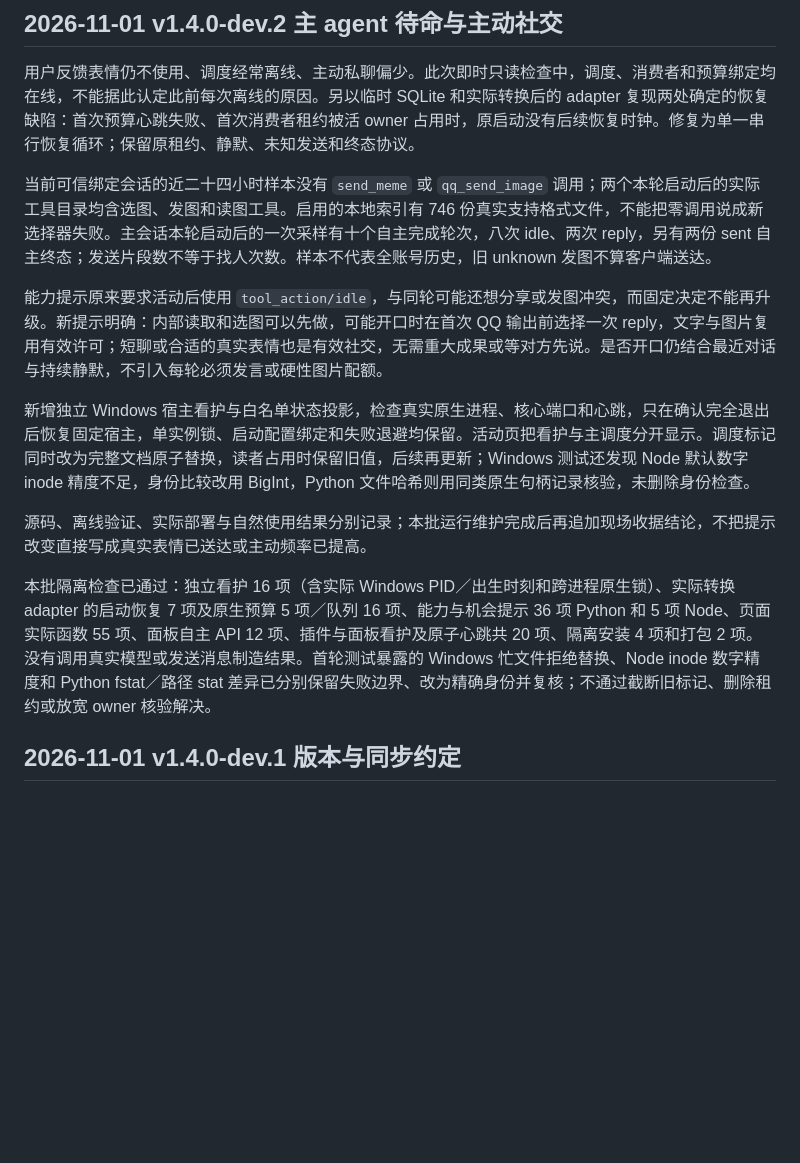
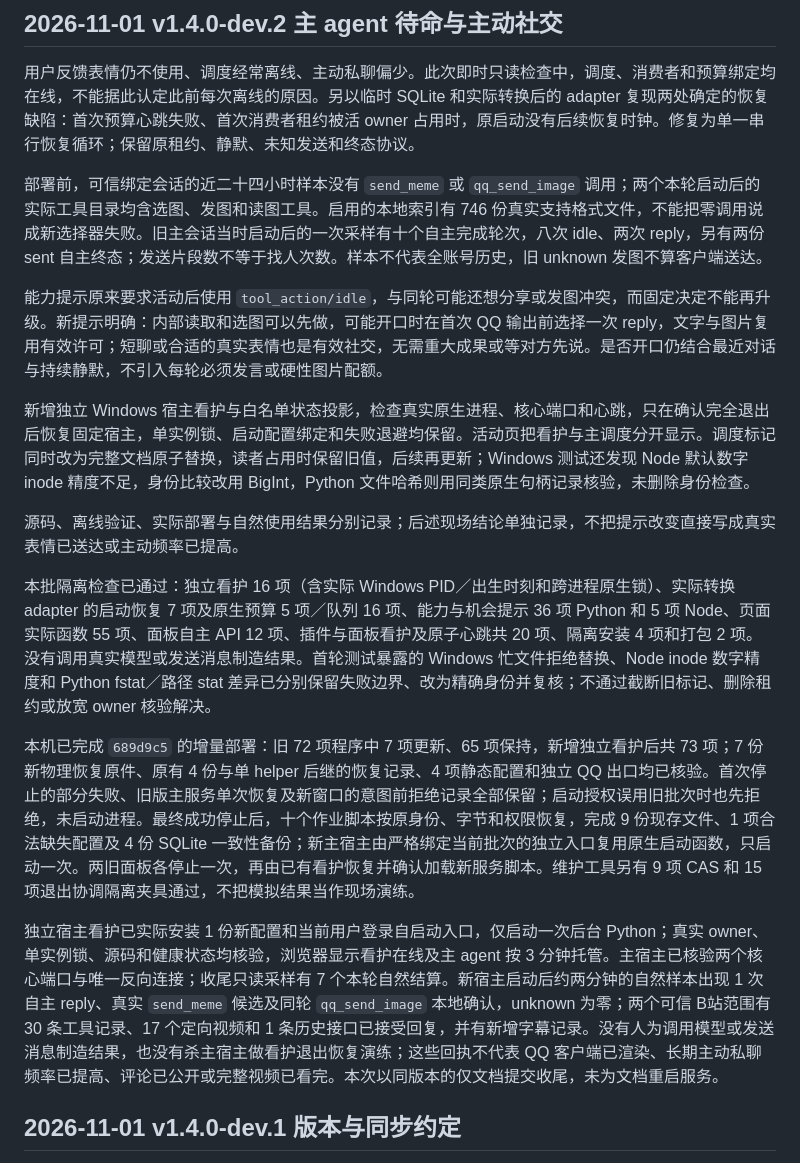
Before and after one commit to bamboosir1109/dsh-lanya, a Markdown page: docs/DEVLOG.md, the part around the change. Drawn GitHub-style; blank space fills up the shorter version.

Commit message:
docs: record v1.4.0-dev.2 runtime verification

```diff
--- a/docs/DEVLOG.md
+++ b/docs/DEVLOG.md
@@ -10,15 +10,19 @@
 
 用户反馈表情仍不使用、调度经常离线、主动私聊偏少。此次即时只读检查中，调度、消费者和预算绑定均在线，不能据此认定此前每次离线的原因。另以临时 SQLite 和实际转换后的 adapter 复现两处确定的恢复缺陷：首次预算心跳失败、首次消费者租约被活 owner 占用时，原启动没有后续恢复时钟。修复为单一串行恢复循环；保留原租约、静默、未知发送和终态协议。
 
-当前可信绑定会话的近二十四小时样本没有 `send_meme` 或 `qq_send_image` 调用；两个本轮启动后的实际工具目录均含选图、发图和读图工具。启用的本地索引有 746 份真实支持格式文件，不能把零调用说成新选择器失败。主会话本轮启动后的一次采样有十个自主完成轮次，八次 idle、两次 reply，另有两份 sent 自主终态；发送片段数不等于找人次数。样本不代表全账号历史，旧 unknown 发图不算客户端送达。
+部署前，可信绑定会话的近二十四小时样本没有 `send_meme` 或 `qq_send_image` 调用；两个本轮启动后的实际工具目录均含选图、发图和读图工具。启用的本地索引有 746 份真实支持格式文件，不能把零调用说成新选择器失败。旧主会话当时启动后的一次采样有十个自主完成轮次，八次 idle、两次 reply，另有两份 sent 自主终态；发送片段数不等于找人次数。样本不代表全账号历史，旧 unknown 发图不算客户端送达。
 
 能力提示原来要求活动后使用 `tool_action/idle`，与同轮可能还想分享或发图冲突，而固定决定不能再升级。新提示明确：内部读取和选图可以先做，可能开口时在首次 QQ 输出前选择一次 reply，文字与图片复用有效许可；短聊或合适的真实表情也是有效社交，无需重大成果或等对方先说。是否开口仍结合最近对话与持续静默，不引入每轮必须发言或硬性图片配额。
 
 新增独立 Windows 宿主看护与白名单状态投影，检查真实原生进程、核心端口和心跳，只在确认完全退出后恢复固定宿主，单实例锁、启动配置绑定和失败退避均保留。活动页把看护与主调度分开显示。调度标记同时改为完整文档原子替换，读者占用时保留旧值，后续再更新；Windows 测试还发现 Node 默认数字 inode 精度不足，身份比较改用 BigInt，Python 文件哈希则用同类原生句柄记录核验，未删除身份检查。
 
-源码、离线验证、实际部署与自然使用结果分别记录；本批运行维护完成后再追加现场收据结论，不把提示改变直接写成真实表情已送达或主动频率已提高。
+源码、离线验证、实际部署与自然使用结果分别记录；后述现场结论单独记录，不把提示改变直接写成真实表情已送达或主动频率已提高。
 
 本批隔离检查已通过：独立看护 16 项（含实际 Windows PID／出生时刻和跨进程原生锁）、实际转换 adapter 的启动恢复 7 项及原生预算 5 项／队列 16 项、能力与机会提示 36 项 Python 和 5 项 Node、页面实际函数 55 项、面板自主 API 12 项、插件与面板看护及原子心跳共 20 项、隔离安装 4 项和打包 2 项。没有调用真实模型或发送消息制造结果。首轮测试暴露的 Windows 忙文件拒绝替换、Node inode 数字精度和 Python fstat／路径 stat 差异已分别保留失败边界、改为精确身份并复核；不通过截断旧标记、删除租约或放宽 owner 核验解决。
+
+本机已完成 `689d9c5` 的增量部署：旧 72 项程序中 7 项更新、65 项保持，新增独立看护后共 73 项；7 份新物理恢复原件、原有 4 份与单 helper 后继的恢复记录、4 项静态配置和独立 QQ 出口均已核验。首次停止的部分失败、旧版主服务单次恢复及新窗口的意图前拒绝记录全部保留；启动授权误用旧批次时也先拒绝，未启动进程。最终成功停止后，十个作业脚本按原身份、字节和权限恢复，完成 9 份现存文件、1 项合法缺失配置及 4 份 SQLite 一致性备份；新主宿主由严格绑定当前批次的独立入口复用原生启动函数，只启动一次。两旧面板各停止一次，再由已有看护恢复并确认加载新服务脚本。维护工具另有 9 项 CAS 和 15 项退出协调隔离夹具通过，不把模拟结果当作现场演练。
+
+独立宿主看护已实际安装 1 份新配置和当前用户登录自启动入口，仅启动一次后台 Python；真实 owner、单实例锁、源码和健康状态均核验，浏览器显示看护在线及主 agent 按 3 分钟托管。主宿主已核验两个核心端口与唯一反向连接；收尾只读采样有 7 个本轮自然结算。新宿主启动后约两分钟的自然样本出现 1 次自主 reply、真实 `send_meme` 候选及同轮 `qq_send_image` 本地确认，unknown 为零；两个可信 B站范围有 30 条工具记录、17 个定向视频和 1 条历史接口已接受回复，并有新增字幕记录。没有人为调用模型或发送消息制造结果，也没有杀主宿主做看护退出恢复演练；这些回执不代表 QQ 客户端已渲染、长期主动私聊频率已提高、评论已公开或完整视频已看完。本次以同版本的仅文档提交收尾，未为文档重启服务。
 
 ## 2026-11-01 v1.4.0-dev.1 版本与同步约定
 
```
